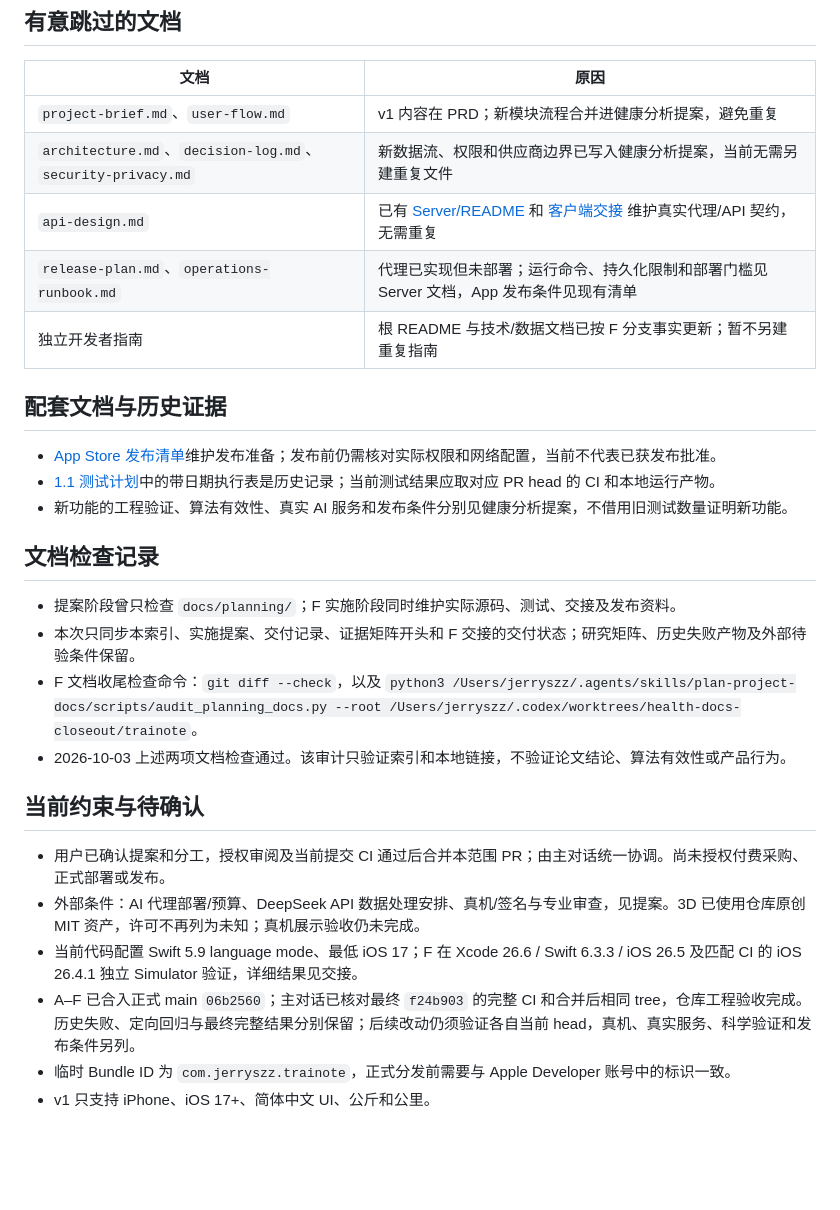
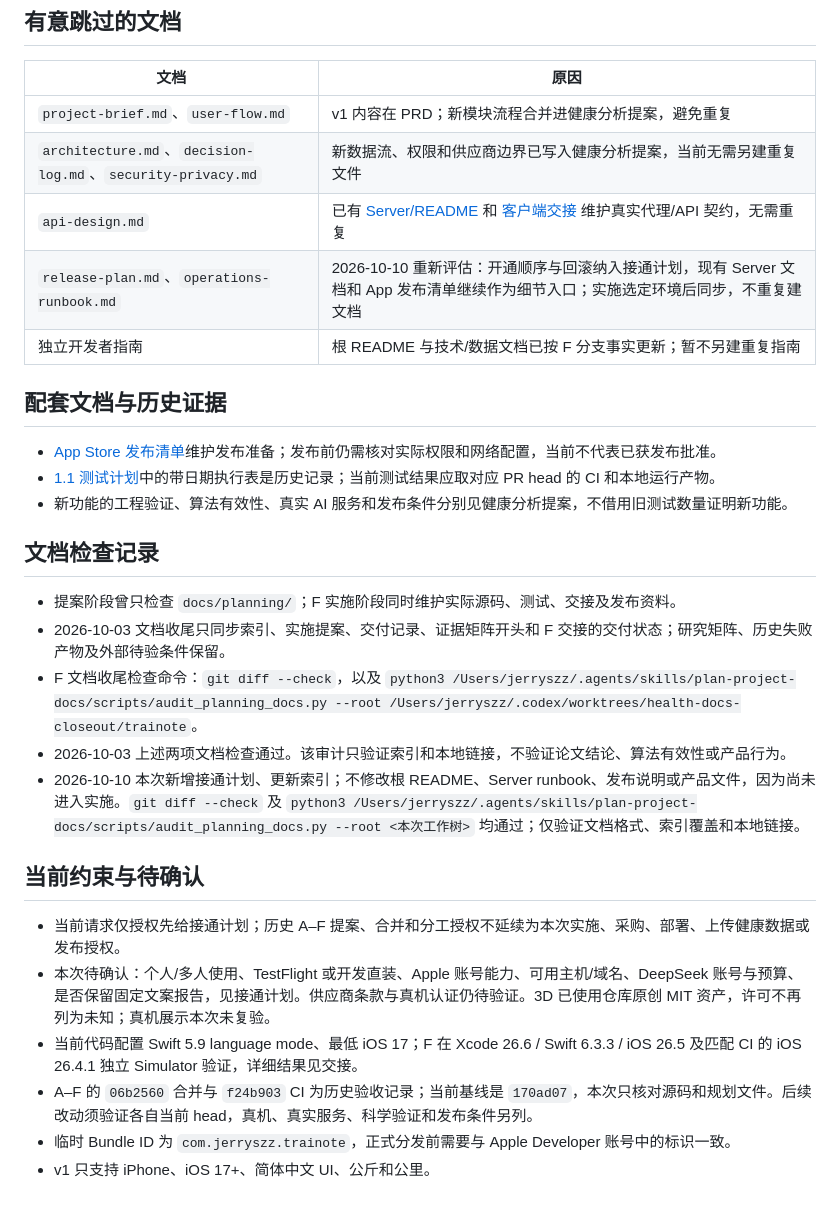
Before and after one commit to Jerryszz02/trainote, a Markdown page: docs/planning/README.md, the part around one of its changes. Rendered like a GitHub page; blank space fills up the shorter version.

```diff
--- a/docs/planning/README.md
+++ b/docs/planning/README.md
@@ -52,7 +57,7 @@ F 实施记录（2026-10-03）：B/C/E 已实际连接，训练建议会复核
 | `project-brief.md`、`user-flow.md` | v1 内容在 PRD；新模块流程合并进健康分析提案，避免重复 |
 | `architecture.md`、`decision-log.md`、`security-privacy.md` | 新数据流、权限和供应商边界已写入健康分析提案，当前无需另建重复文件 |
 | `api-design.md` | 已有 [Server/README](../../Server/README.md) 和 [客户端交接](../../Trainote/Services/AIReports/README.md) 维护真实代理/API 契约，无需重复 |
-| `release-plan.md`、`operations-runbook.md` | 代理已实现但未部署；运行命令、持久化限制和部署门槛见 Server 文档，App 发布条件见现有清单 |
+| `release-plan.md`、`operations-runbook.md` | 2026-10-10 重新评估：开通顺序与回滚纳入接通计划，现有 Server 文档和 App 发布清单继续作为细节入口；实施选定环境后同步，不重复建文档 |
 | 独立开发者指南 | 根 README 与技术/数据文档已按 F 分支事实更新；暂不另建重复指南 |
 
 ## 配套文档与历史证据
@@ -64,15 +69,16 @@ F 实施记录（2026-10-03）：B/C/E 已实际连接，训练建议会复核
 ## 文档检查记录
 
 - 提案阶段曾只检查 `docs/planning/`；F 实施阶段同时维护实际源码、测试、交接及发布资料。
-- 本次只同步本索引、实施提案、交付记录、证据矩阵开头和 F 交接的交付状态；研究矩阵、历史失败产物及外部待验条件保留。
+- 2026-10-03 文档收尾只同步索引、实施提案、交付记录、证据矩阵开头和 F 交接的交付状态；研究矩阵、历史失败产物及外部待验条件保留。
 - F 文档收尾检查命令：`git diff --check`，以及 `python3 /Users/jerryszz/.agents/skills/plan-project-docs/scripts/audit_planning_docs.py --root /Users/jerryszz/.codex/worktrees/health-docs-closeout/trainote`。
 - 2026-10-03 上述两项文档检查通过。该审计只验证索引和本地链接，不验证论文结论、算法有效性或产品行为。
+- 2026-10-10 本次新增接通计划、更新索引；不修改根 README、Server runbook、发布说明或产品文件，因为尚未进入实施。`git diff --check` 及 `python3 /Users/jerryszz/.agents/skills/plan-project-docs/scripts/audit_planning_docs.py --root <本次工作树>` 均通过；仅验证文档格式、索引覆盖和本地链接。
 
 ## 当前约束与待确认
 
-- 用户已确认提案和分工，授权审阅及当前提交 CI 通过后合并本范围 PR；由主对话统一协调。尚未授权付费采购、正式部署或发布。
-- 外部条件：AI 代理部署/预算、DeepSeek API 数据处理安排、真机/签名与专业审查，见提案。3D 已使用仓库原创 MIT 资产，许可不再列为未知；真机展示验收仍未完成。
+- 当前请求仅授权先给接通计划；历史 A–F 提案、合并和分工授权不延续为本次实施、采购、部署、上传健康数据或发布授权。
+- 本次待确认：个人/多人使用、TestFlight 或开发直装、Apple 账号能力、可用主机/域名、DeepSeek 账号与预算、是否保留固定文案报告，见接通计划。供应商条款与真机认证仍待验证。3D 已使用仓库原创 MIT 资产，许可不再列为未知；真机展示本次未复验。
 - 当前代码配置 Swift 5.9 language mode、最低 iOS 17；F 在 Xcode 26.6 / Swift 6.3.3 / iOS 26.5 及匹配 CI 的 iOS 26.4.1 独立 Simulator 验证，详细结果见交接。
-- A–F 已合入正式 main `06b2560`；主对话已核对最终 `f24b903` 的完整 CI 和合并后相同 tree，仓库工程验收完成。历史失败、定向回归与最终完整结果分别保留；后续改动仍须验证各自当前 head，真机、真实服务、科学验证和发布条件另列。
+- A–F 的 `06b2560` 合并与 `f24b903` CI 为历史验收记录；当前基线是 `170ad07`，本次只核对源码和规划文件。后续改动须验证各自当前 head，真机、真实服务、科学验证和发布条件另列。
 - 临时 Bundle ID 为 `com.jerryszz.trainote`，正式分发前需要与 Apple Developer 账号中的标识一致。
 - v1 只支持 iPhone、iOS 17+、简体中文 UI、公斤和公里。
```
Also changed, not shown: other parts of docs/planning/README.md (+10 -5 lines), docs/planning/ai-report-enablement-plan.md (added, +122 -0 lines).
